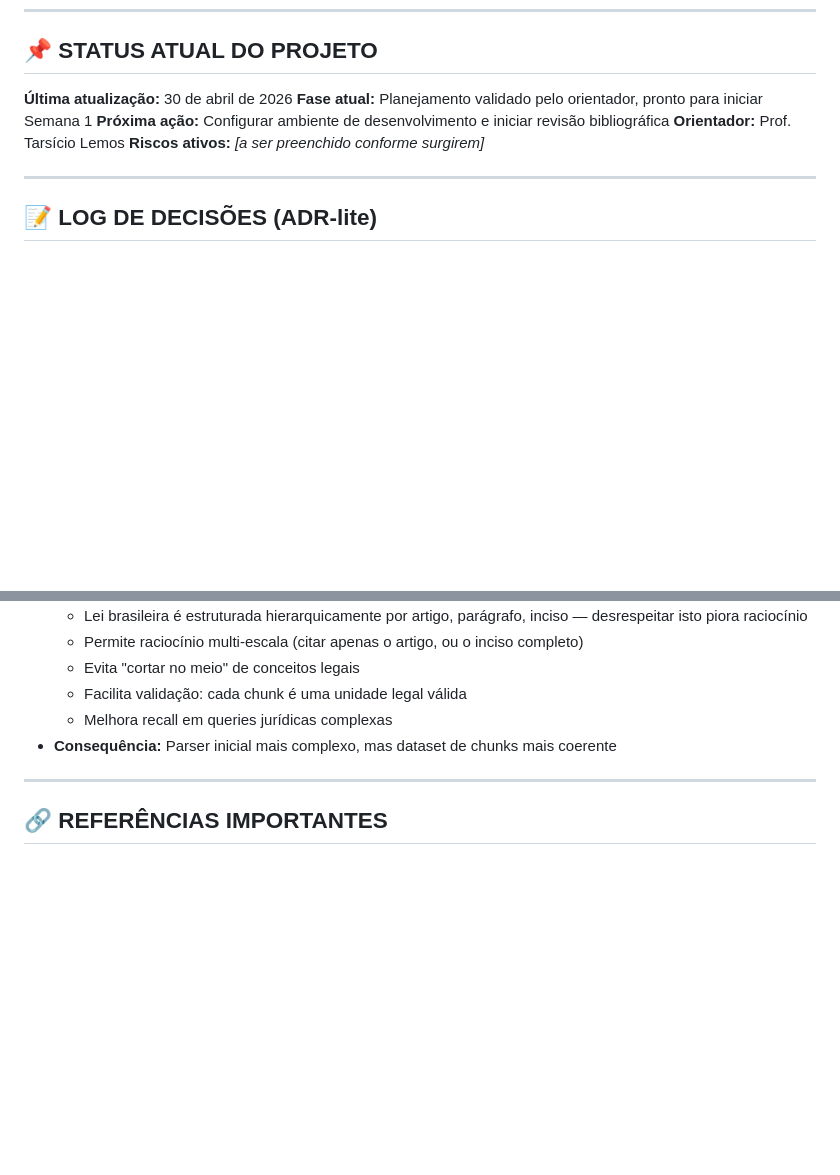
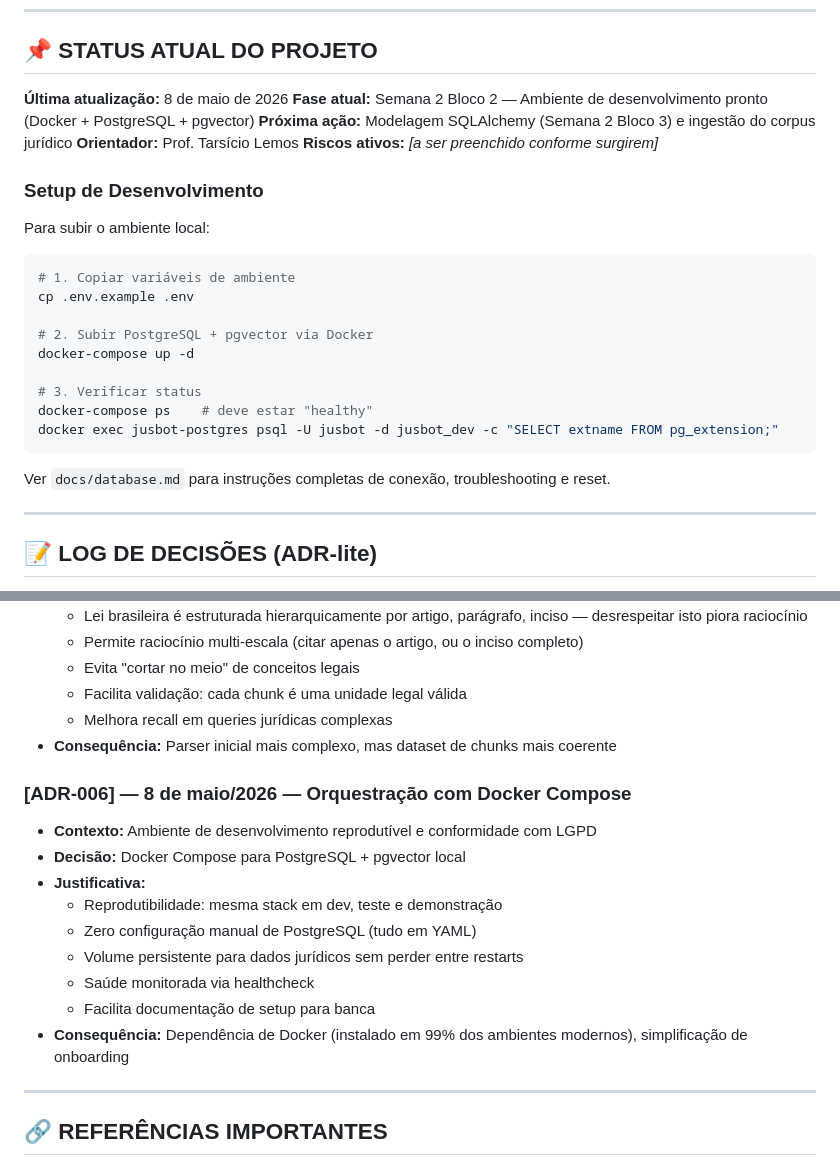
Before and after one commit to jontinhaa/jusbot, a Markdown page: CLAUDE.md, 2 parts joined by grey strips. Drawn GitHub-style; blank space fills up the shorter version.

Commit message:
docs: atualizar CLAUDE.md com status e ADR-006 (Docker Compose)
- Atualizar data e fase atual: Semana 2 Bloco 2 (ambiente pronto)
- Adicionar seção de setup de desenvolvimento (docker-compose up)
- Documentar ADR-006: orquestração com Docker Compose
- Próxima ação: modelagem SQLAlchemy + ingestão de corpus

Co-Authored-By: Claude Haiku 4.5 <noreply@anthropic.com>

````diff
--- a/CLAUDE.md
+++ b/CLAUDE.md
@@ -368,11 +368,28 @@ Respostas para a pergunta da banca "o que esse trabalho traz de novo?":
 
 ## 📌 STATUS ATUAL DO PROJETO
 
-**Última atualização:** 30 de abril de 2026
-**Fase atual:** Planejamento validado pelo orientador, pronto para iniciar Semana 1
-**Próxima ação:** Configurar ambiente de desenvolvimento e iniciar revisão bibliográfica
+**Última atualização:** 8 de maio de 2026
+**Fase atual:** Semana 2 Bloco 2 — Ambiente de desenvolvimento pronto (Docker + PostgreSQL + pgvector)
+**Próxima ação:** Modelagem SQLAlchemy (Semana 2 Bloco 3) e ingestão do corpus jurídico
 **Orientador:** Prof. Tarsício Lemos
 **Riscos ativos:** _[a ser preenchido conforme surgirem]_
+
+### Setup de Desenvolvimento
+
+Para subir o ambiente local:
+```bash
+# 1. Copiar variáveis de ambiente
+cp .env.example .env
+
+# 2. Subir PostgreSQL + pgvector via Docker
+docker-compose up -d
+
+# 3. Verificar status
+docker-compose ps    # deve estar "healthy"
+docker exec jusbot-postgres psql -U jusbot -d jusbot_dev -c "SELECT extname FROM pg_extension;"
+```
+
+Ver `docs/database.md` para instruções completas de conexão, troubleshooting e reset.
 
 ---
 
@@ -422,6 +439,17 @@ Registre aqui qualquer decisão arquitetural ou de escopo tomada durante o proje
   - Melhora recall em queries jurídicas complexas
 - **Consequência:** Parser inicial mais complexo, mas dataset de chunks mais coerente
 
+### [ADR-006] — 8 de maio/2026 — Orquestração com Docker Compose
+- **Contexto:** Ambiente de desenvolvimento reprodutível e conformidade com LGPD
+- **Decisão:** Docker Compose para PostgreSQL + pgvector local
+- **Justificativa:**
+  - Reprodutibilidade: mesma stack em dev, teste e demonstração
+  - Zero configuração manual de PostgreSQL (tudo em YAML)
+  - Volume persistente para dados jurídicos sem perder entre restarts
+  - Saúde monitorada via healthcheck
+  - Facilita documentação de setup para banca
+- **Consequência:** Dependência de Docker (instalado em 99% dos ambientes modernos), simplificação de onboarding
+
 ---
 
 ## 🔗 REFERÊNCIAS IMPORTANTES
````
